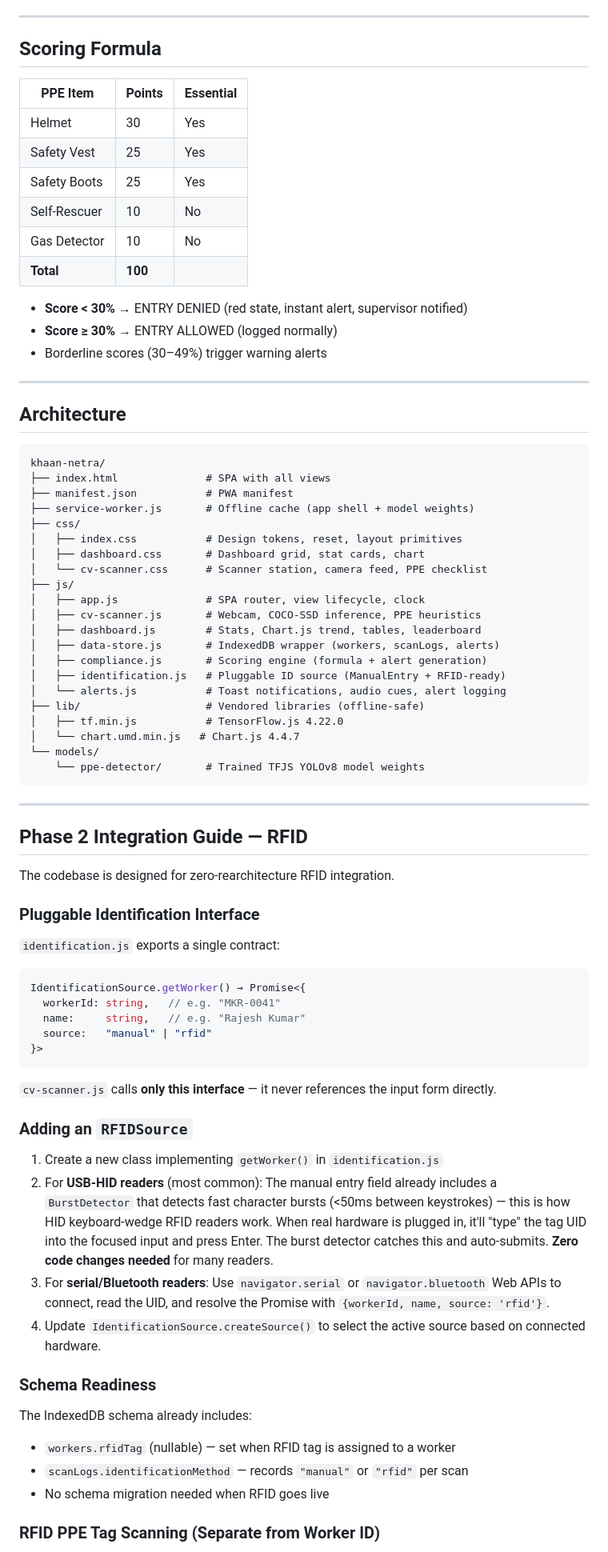
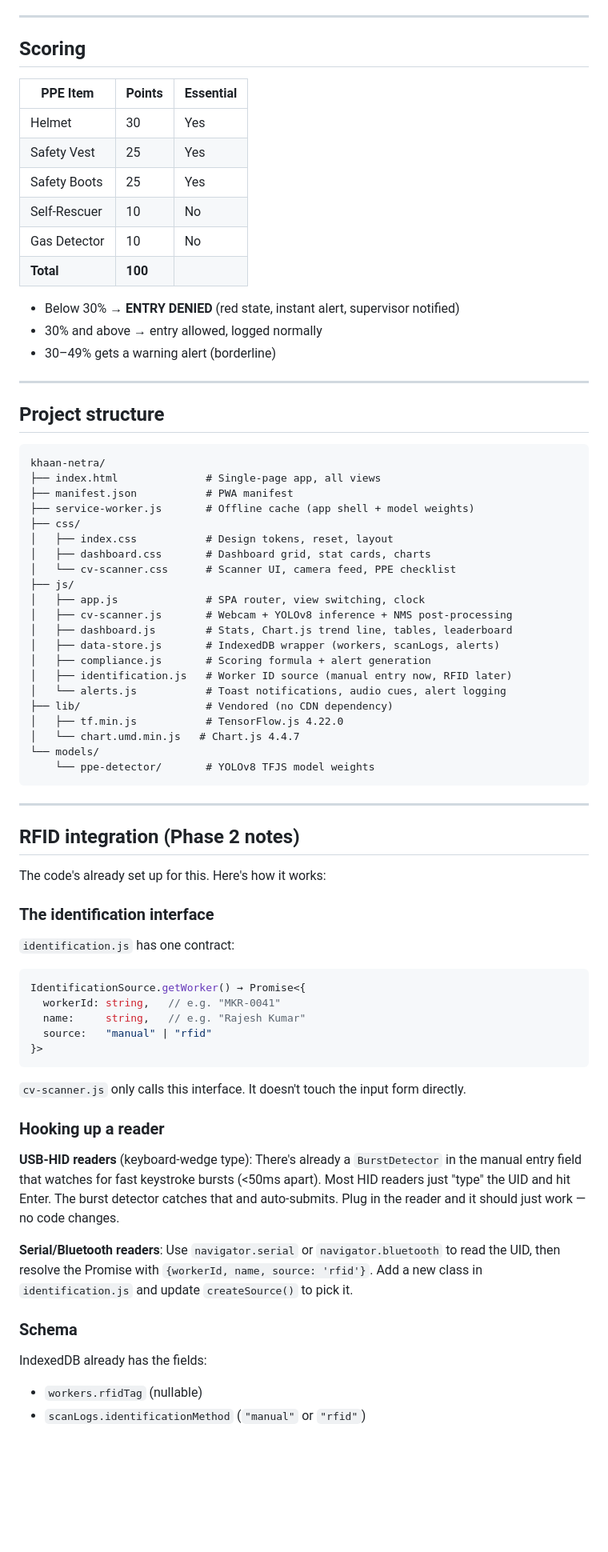
Before and after one commit to Krishna-NITRR/AI-ML-detection, a Markdown page: README.md, the part around one of its changes. Shown at 80% size. Drawn GitHub-style; blank space fills up the shorter version.

````diff
--- a/README.md
+++ b/README.md
@@ -78,7 +72,7 @@ Alternative datasets for future improvements:
 
 ---
 
-## Scoring Formula
+## Scoring
 
 | PPE Item | Points | Essential |
 |----------|--------|-----------|
@@ -89,47 +83,47 @@ Alternative datasets for future improvements:
 | Gas Detector | 10 | No |
 | **Total** | **100** | |
 
-- **Score < 30%** → ENTRY DENIED (red state, instant alert, supervisor notified)
-- **Score ≥ 30%** → ENTRY ALLOWED (logged normally)
-- Borderline scores (30–49%) trigger warning alerts
+- Below 30% → **ENTRY DENIED** (red state, instant alert, supervisor notified)
+- 30% and above → entry allowed, logged normally
+- 30–49% gets a warning alert (borderline)
 
 ---
 
-## Architecture
+## Project structure
 
 ```
 khaan-netra/
-├── index.html              # SPA with all views
+├── index.html              # Single-page app, all views
 ├── manifest.json           # PWA manifest
 ├── service-worker.js       # Offline cache (app shell + model weights)
 ├── css/
-│   ├── index.css           # Design tokens, reset, layout primitives
-│   ├── dashboard.css       # Dashboard grid, stat cards, chart
-│   └── cv-scanner.css      # Scanner station, camera feed, PPE checklist
+│   ├── index.css           # Design tokens, reset, layout
+│   ├── dashboard.css       # Dashboard grid, stat cards, charts
+│   └── cv-scanner.css      # Scanner UI, camera feed, PPE checklist
 ├── js/
-│   ├── app.js              # SPA router, view lifecycle, clock
-│   ├── cv-scanner.js       # Webcam, COCO-SSD inference, PPE heuristics
-│   ├── dashboard.js        # Stats, Chart.js trend, tables, leaderboard
+│   ├── app.js              # SPA router, view switching, clock
+│   ├── cv-scanner.js       # Webcam + YOLOv8 inference + NMS post-processing
+│   ├── dashboard.js        # Stats, Chart.js trend line, tables, leaderboard
 │   ├── data-store.js       # IndexedDB wrapper (workers, scanLogs, alerts)
-│   ├── compliance.js       # Scoring engine (formula + alert generation)
-│   ├── identification.js   # Pluggable ID source (ManualEntry + RFID-ready)
+│   ├── compliance.js       # Scoring formula + alert generation
+│   ├── identification.js   # Worker ID source (manual entry now, RFID later)
 │   └── alerts.js           # Toast notifications, audio cues, alert logging
-├── lib/                    # Vendored libraries (offline-safe)
+├── lib/                    # Vendored (no CDN dependency)
 │   ├── tf.min.js           # TensorFlow.js 4.22.0
 │   └── chart.umd.min.js   # Chart.js 4.4.7
 └── models/
-    └── ppe-detector/       # Trained TFJS YOLOv8 model weights
+    └── ppe-detector/       # YOLOv8 TFJS model weights
 ```
 
 ---
 
-## Phase 2 Integration Guide — RFID
+## RFID integration (Phase 2 notes)
 
-The codebase is designed for zero-rearchitecture RFID integration.
+The code's already set up for this. Here's how it works:
 
-### Pluggable Identification Interface
+### The identification interface
 
-`identification.js` exports a single contract:
+`identification.js` has one contract:
 
 ```js
 IdentificationSource.getWorker() → Promise<{
@@ -139,21 +133,17 @@ IdentificationSource.getWorker() → Promise<{
 }>
 ```
 
-`cv-scanner.js` calls **only this interface** — it never references the input form directly.
+`cv-scanner.js` only calls this interface. It doesn't touch the input form directly.
 
-### Adding an `RFIDSource`
+### Hooking up a reader
 
-1. Create a new class implementing `getWorker()` in `identification.js`
-2. For **USB-HID readers** (most common): The manual entry field already includes a `BurstDetector` that detects fast character bursts (<50ms between keystrokes) — this is how HID keyboard-wedge RFID readers work. When real hardware is plugged in, it'll "type" the tag UID into the focused input and press Enter. The burst detector catches this and auto-submits. **Zero code changes needed** for many readers.
-3. For **serial/Bluetooth readers**: Use `navigator.serial` or `navigator.bluetooth` Web APIs to connect, read the UID, and resolve the Promise with `{workerId, name, source: 'rfid'}`.
-4. Update `IdentificationSource.createSource()` to select the active source based on connected hardware.
+**USB-HID readers** (keyboard-wedge type): There's already a `BurstDetector` in the manual entry field that watches for fast keystroke bursts (<50ms apart). Most HID readers just "type" the UID and hit Enter. The burst detector catches that and auto-submits. Plug in the reader and it should just work — no code changes.
 
-### Schema Readiness
+**Serial/Bluetooth readers**: Use `navigator.serial` or `navigator.bluetooth` to read the UID, then resolve the Promise with `{workerId, name, source: 'rfid'}`. Add a new class in `identification.js` and update `createSource()` to pick it.
 
-The IndexedDB schema already includes:
-- `workers.rfidTag` (nullable) — set when RFID tag is assigned to a worker
-- `scanLogs.identificationMethod` — records `"manual"` or `"rfid"` per scan
-- No schema migration needed when RFID goes live
+### Schema
 
-### RFID PPE Tag Scanning (Separate from Worker ID)
+IndexedDB already has the fields:
+- `workers.rfidTag` (nullable)
+- `scanLogs.identificationMethod` (`"manual"` or `"rfid"`)
 
````
Also changed, not shown: other parts of README.md (+57 -62 lines).
